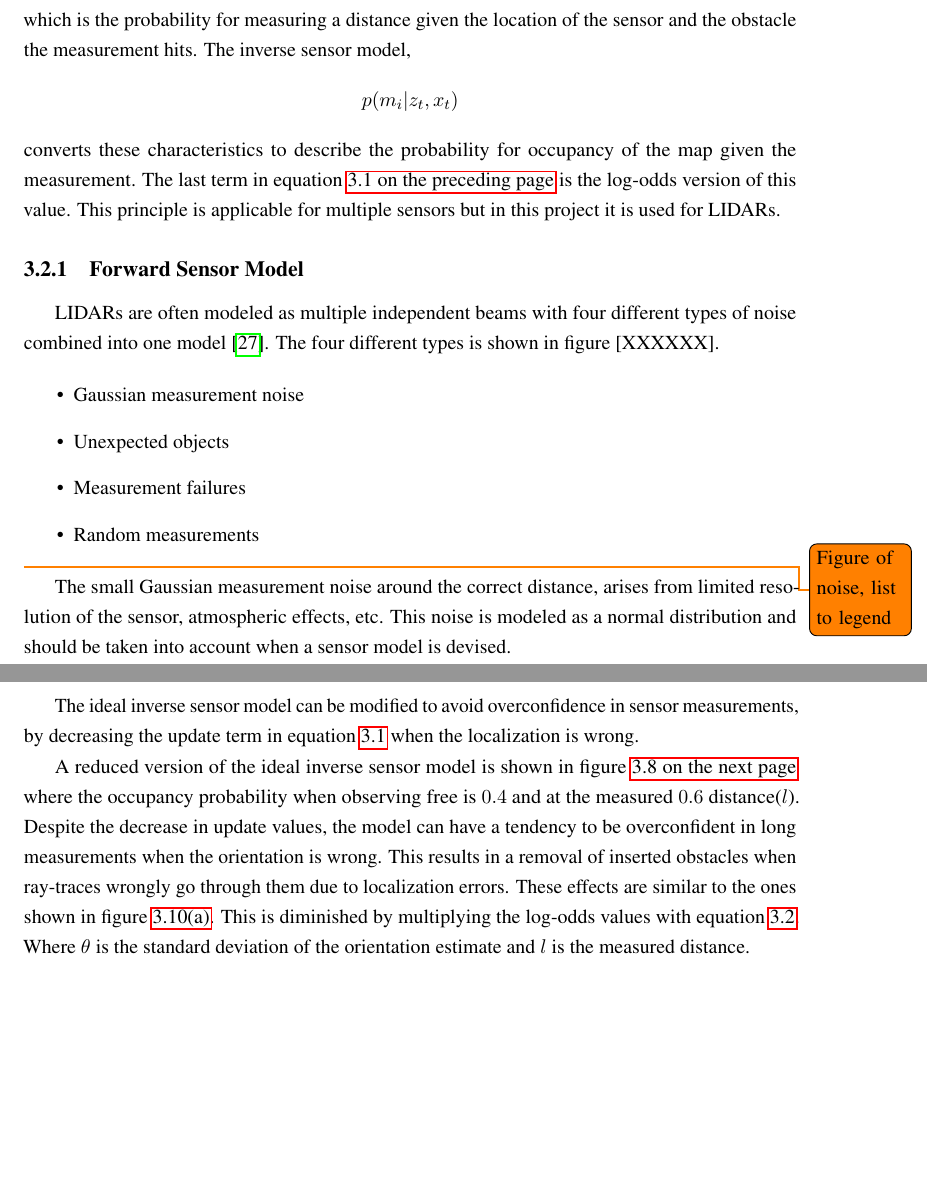
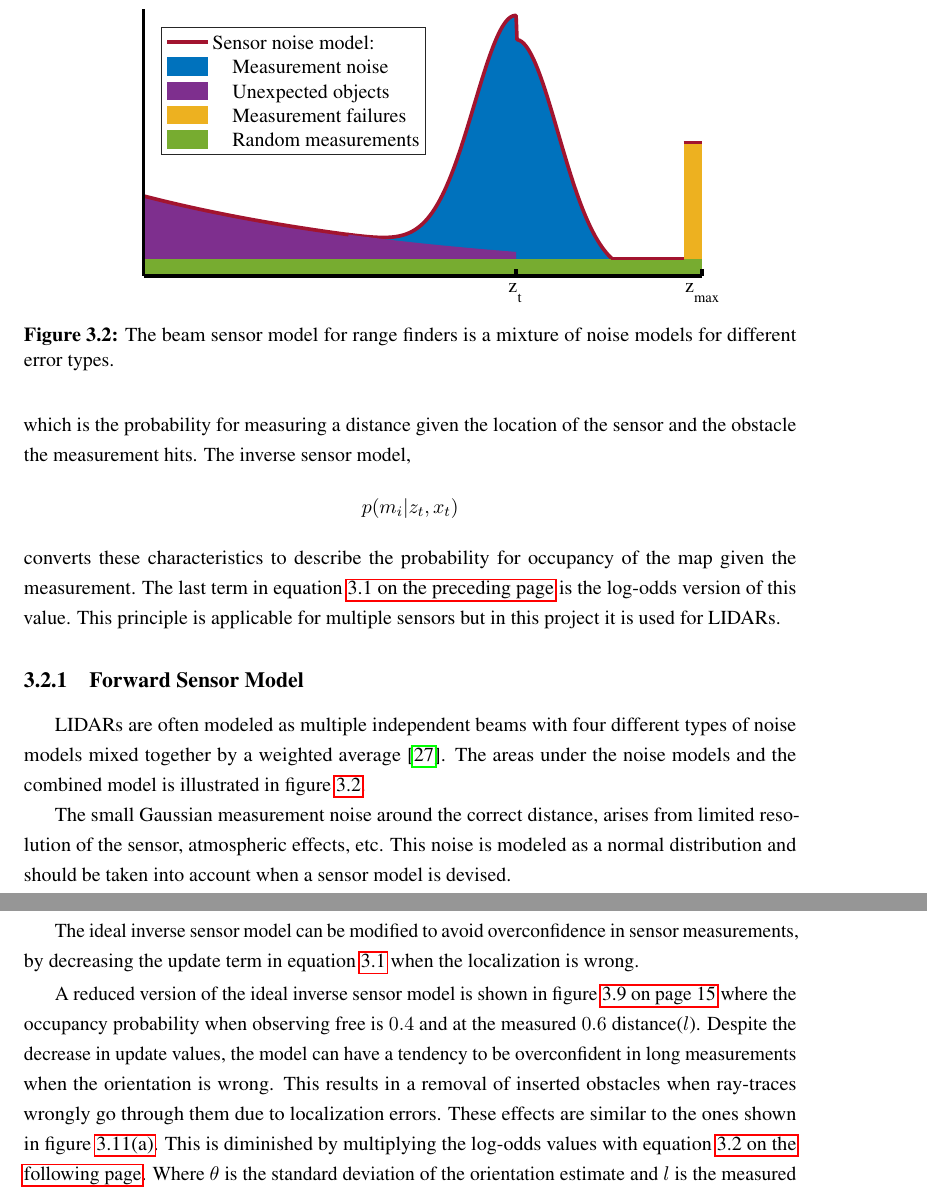
Before and after one commit to dynMapMaster/report, a LaTeX thesis (report.tex, which reads chapters/static_mapping/laser_range_sensor.tex): two parts of pages 27 and 31 of 86 before the commit and two parts of pages 27 and 31 of 88 after it, joined at a grey line, cut at the place of the change, the shorter picture padded with empty space. Compiled offline with pdfLaTeX.

Commit message:
laser range model figure

```diff
--- a/chapters/static_mapping/laser_range_sensor.tex
+++ b/chapters/static_mapping/laser_range_sensor.tex
@@ -16,17 +16,15 @@ This principle is applicable for multiple sensors but in this project it is used
 
 
 \subsection{Forward Sensor Model}
-LIDARs are often modeled as multiple independent beams with four different types of noise combined into one model \cite{probRob}.
-The four different types is shown in figure [XXXXXX].
+LIDARs are often modeled as multiple independent beams with four different types of noise models mixed together by a weighted average \cite{probRob}.
+The areas under the noise models and the combined model is illustrated in figure \ref{fig:sensor_noise_model}.
+\begin{figure}
+\centering
+\includegraphics[scale=1]{figures/static_mapping/sensor_noise_model}
+\caption{The beam sensor model for range finders is a mixture of noise models for different error types.}
+\label{fig:sensor_noise_model}
+\end{figure}
 
-\begin{itemize}
-	\item Gaussian measurement noise
-	\item Unexpected objects
-	\item Measurement failures
-	\item Random measurements
-\end{itemize}
-
-\todo{Figure of noise, list to legend}
 
 The small Gaussian measurement noise around the correct distance, arises from limited resolution of the sensor, atmospheric effects, etc. This noise is modeled as a normal distribution and should be taken into account when a sensor model is devised.
 
```
Also changed, not shown: figures/static_mapping/sensor_noise_model.eps (added).
